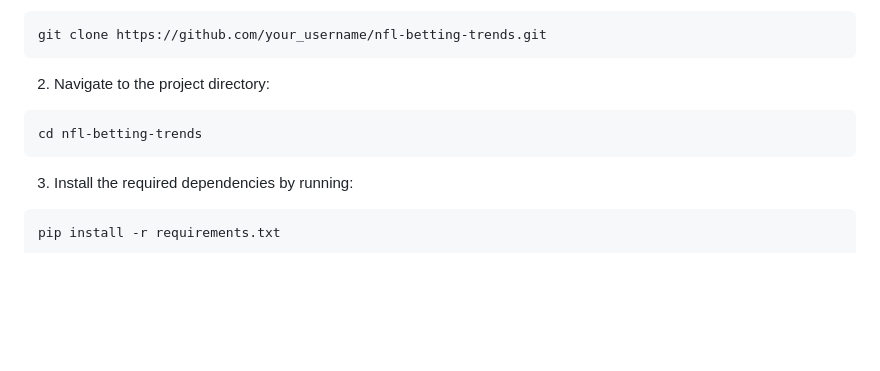
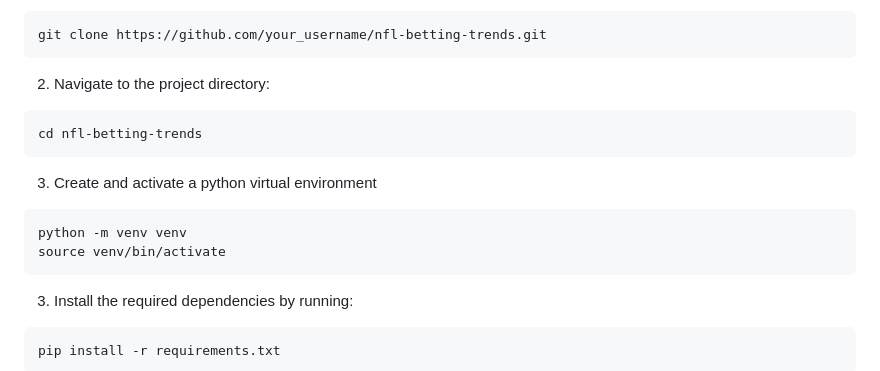
Before and after one commit to andyboulle/nfl-betting-trends, a Markdown page: README.md, the part around the change. Rendered like a GitHub page; blank space fills up the shorter version.

````diff
--- a/README.md
+++ b/README.md
@@ -29,6 +29,12 @@ git clone https://github.com/your_username/nfl-betting-trends.git
 cd nfl-betting-trends
 ```
 
+3. Create and activate a python virtual environment
+```bash
+python -m venv venv
+source venv/bin/activate
+```
+
 3. Install the required dependencies by running:
 ```bash
 pip install -r requirements.txt
````
